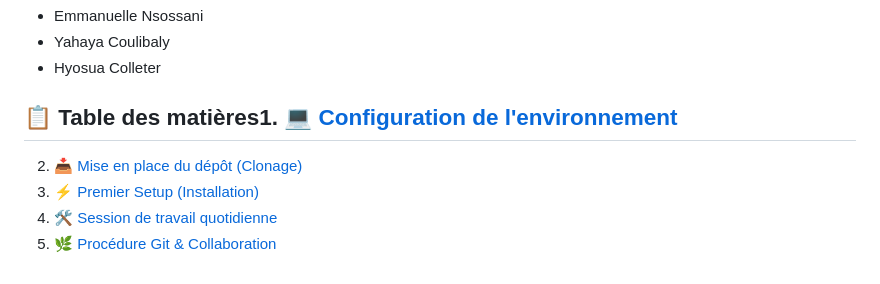
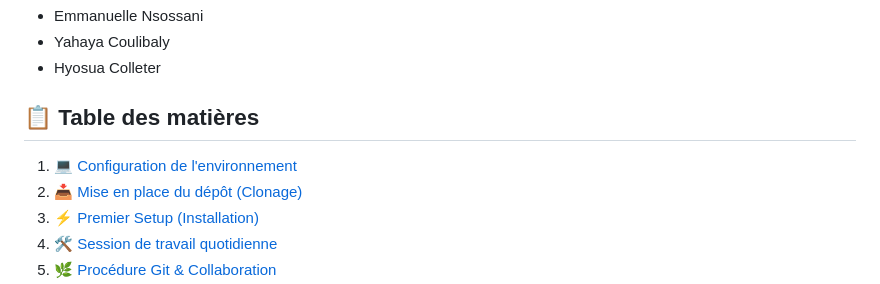
Before and after one commit to hyosua/sygma, a Markdown page: README.md, the part around the change. Drawn GitHub-style.

```diff
--- a/README.md
+++ b/README.md
@@ -7,7 +7,8 @@
 - Yahaya Coulibaly
 - Hyosua Colleter
 
-## 📋 Table des matières1. [💻 Configuration de l'environnement](#1-configuration-de-lenvironnement)
+## 📋 Table des matières
+1. [💻 Configuration de l'environnement](#1-configuration-de-lenvironnement)
 2. [📥 Mise en place du dépôt (Clonage)](#2--mise-en-place-du-dépôt-clonage)
 3. [⚡️ Premier Setup (Installation)](#3-premier-setup-installation)
 4. [🛠 Session de travail quotidienne](#4--session-de-travail-quotidienne)
```
